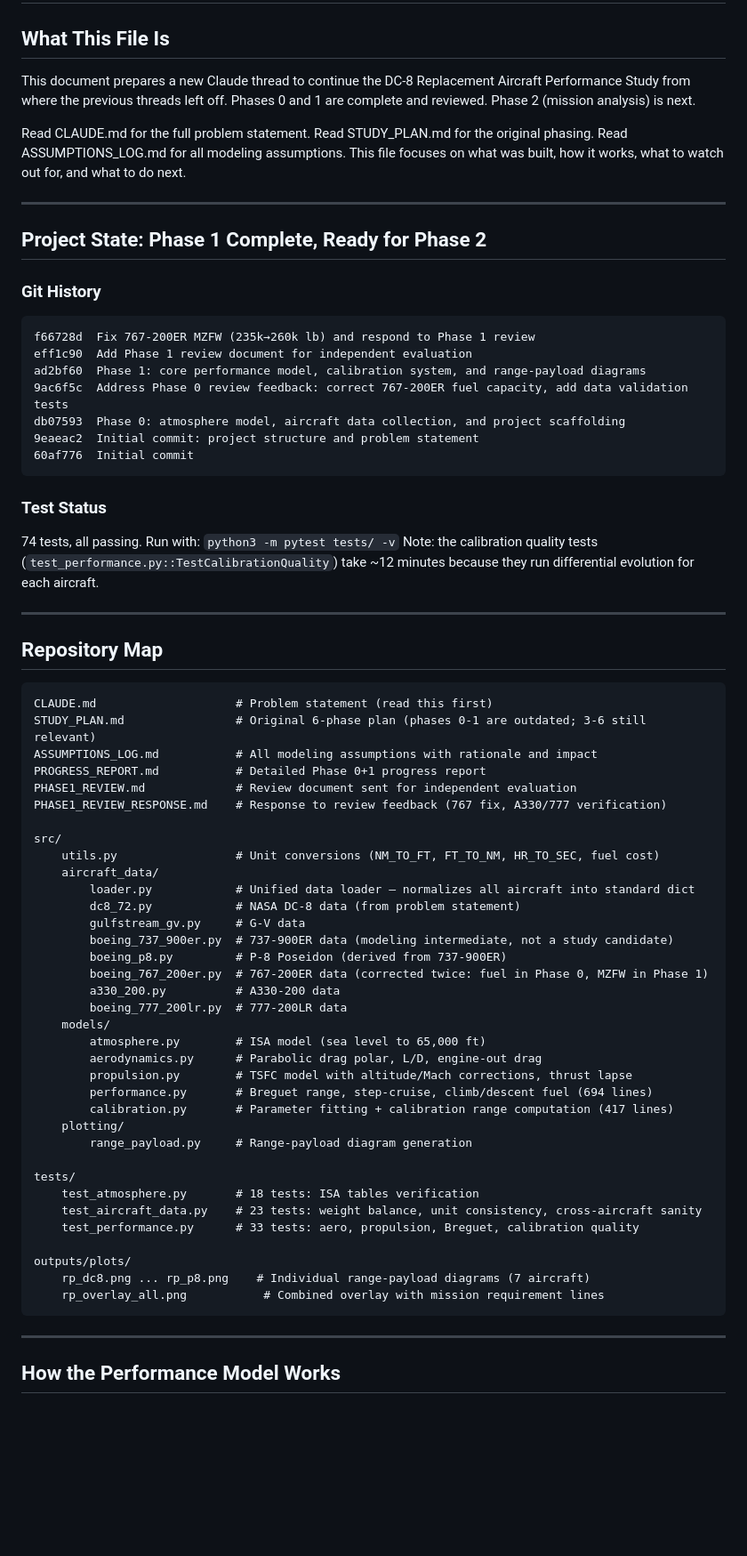
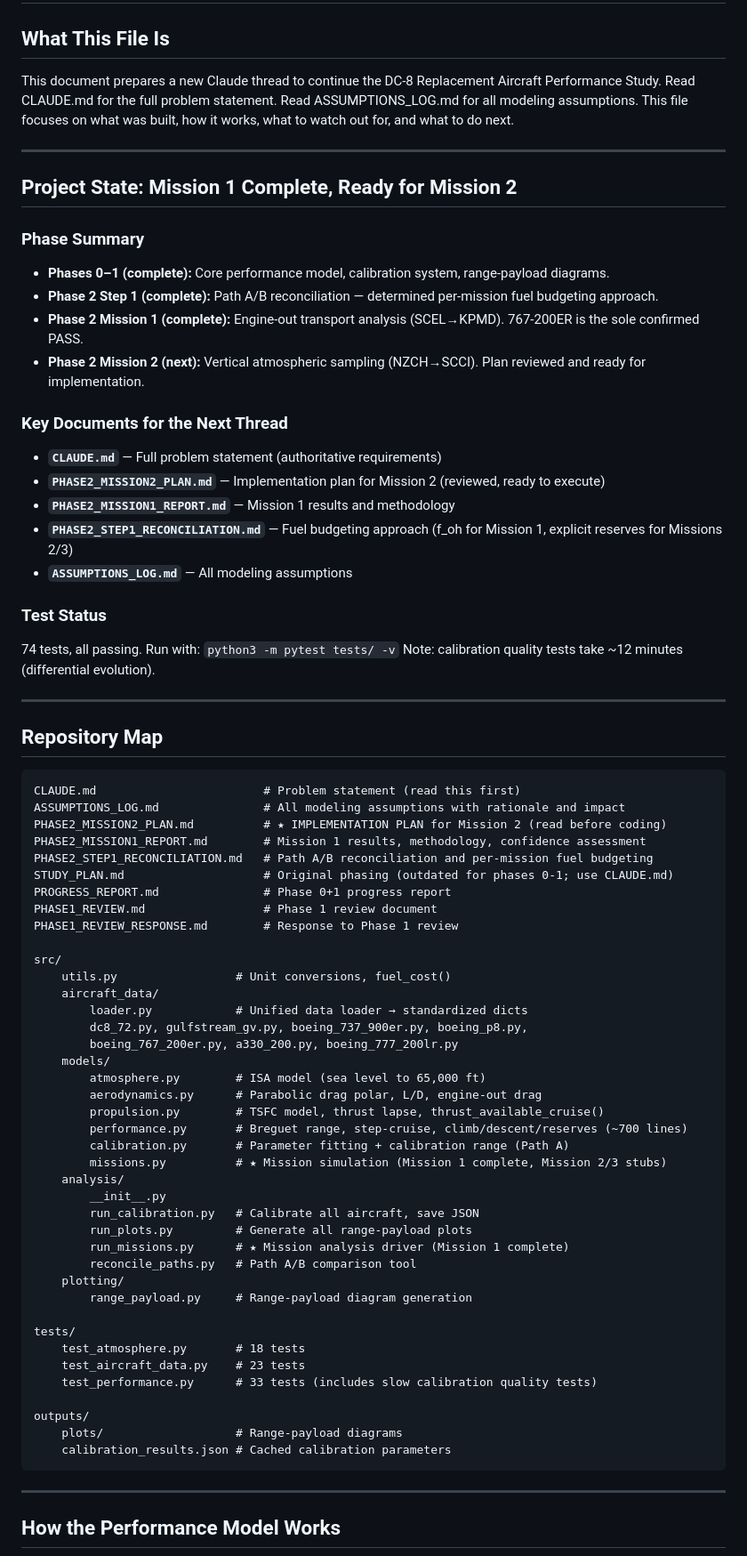
Before and after one commit to TheJonfs/dc8-replacement-study, a Markdown page: STATUS.md, the part around one of its changes. Shown at 89% size. GitHub-like rendering; blank space fills up the shorter version.

````diff
--- a/STATUS.md
+++ b/STATUS.md
@@ -2,69 +2,74 @@
 
 ## What This File Is
 
-This document prepares a new Claude thread to continue the DC-8 Replacement Aircraft Performance Study from where the previous threads left off. Phases 0 and 1 are complete and reviewed. Phase 2 (mission analysis) is next.
-
-Read CLAUDE.md for the full problem statement. Read STUDY_PLAN.md for the original phasing. Read ASSUMPTIONS_LOG.md for all modeling assumptions. This file focuses on what was built, how it works, what to watch out for, and what to do next.
+This document prepares a new Claude thread to continue the DC-8 Replacement Aircraft Performance Study. Read CLAUDE.md for the full problem statement. Read ASSUMPTIONS_LOG.md for all modeling assumptions. This file focuses on what was built, how it works, what to watch out for, and what to do next.
 
 ---
 
-## Project State: Phase 1 Complete, Ready for Phase 2
+## Project State: Mission 1 Complete, Ready for Mission 2
 
-### Git History
-```
-f66728d  Fix 767-200ER MZFW (235k→260k lb) and respond to Phase 1 review
-eff1c90  Add Phase 1 review document for independent evaluation
-ad2bf60  Phase 1: core performance model, calibration system, and range-payload diagrams
-9ac6f5c  Address Phase 0 review feedback: correct 767-200ER fuel capacity, add data validation tests
-db07593  Phase 0: atmosphere model, aircraft data collection, and project scaffolding
-9eaeac2  Initial commit: project structure and problem statement
-60af776  Initial commit
-```
+### Phase Summary
+- **Phases 0–1 (complete):** Core performance model, calibration system, range-payload diagrams.
+- **Phase 2 Step 1 (complete):** Path A/B reconciliation — determined per-mission fuel budgeting approach.
+- **Phase 2 Mission 1 (complete):** Engine-out transport analysis (SCEL→KPMD). 767-200ER is the sole confirmed PASS.
+- **Phase 2 Mission 2 (next):** Vertical atmospheric sampling (NZCH→SCCI). Plan reviewed and ready for implementation.
+
+### Key Documents for the Next Thread
+- **`CLAUDE.md`** — Full problem statement (authoritative requirements)
+- **`PHASE2_MISSION2_PLAN.md`** — Implementation plan for Mission 2 (reviewed, ready to execute)
+- **`PHASE2_MISSION1_REPORT.md`** — Mission 1 results and methodology
+- **`PHASE2_STEP1_RECONCILIATION.md`** — Fuel budgeting approach (f_oh for Mission 1, explicit reserves for Missions 2/3)
+- **`ASSUMPTIONS_LOG.md`** — All modeling assumptions
 
 ### Test Status
 74 tests, all passing. Run with: `python3 -m pytest tests/ -v`
-Note: the calibration quality tests (`test_performance.py::TestCalibrationQuality`) take ~12 minutes because they run differential evolution for each aircraft.
+Note: calibration quality tests take ~12 minutes (differential evolution).
 
 ---
 
 ## Repository Map
 
 ```
-CLAUDE.md                    # Problem statement (read this first)
-STUDY_PLAN.md                # Original 6-phase plan (phases 0-1 are outdated; 3-6 still relevant)
-ASSUMPTIONS_LOG.md           # All modeling assumptions with rationale and impact
-PROGRESS_REPORT.md           # Detailed Phase 0+1 progress report
-PHASE1_REVIEW.md             # Review document sent for independent evaluation
-PHASE1_REVIEW_RESPONSE.md    # Response to review feedback (767 fix, A330/777 verification)
+CLAUDE.md                        # Problem statement (read this first)
+ASSUMPTIONS_LOG.md               # All modeling assumptions with rationale and impact
+PHASE2_MISSION2_PLAN.md          # ★ IMPLEMENTATION PLAN for Mission 2 (read before coding)
+PHASE2_MISSION1_REPORT.md        # Mission 1 results, methodology, confidence assessment
+PHASE2_STEP1_RECONCILIATION.md   # Path A/B reconciliation and per-mission fuel budgeting
+STUDY_PLAN.md                    # Original phasing (outdated for phases 0-1; use CLAUDE.md)
+PROGRESS_REPORT.md               # Phase 0+1 progress report
+PHASE1_REVIEW.md                 # Phase 1 review document
+PHASE1_REVIEW_RESPONSE.md        # Response to Phase 1 review
 
 src/
-    utils.py                 # Unit conversions (NM_TO_FT, FT_TO_NM, HR_TO_SEC, fuel cost)
+    utils.py                 # Unit conversions, fuel_cost()
     aircraft_data/
-        loader.py            # Unified data loader — normalizes all aircraft into standard dict
-        dc8_72.py            # NASA DC-8 data (from problem statement)
-        gulfstream_gv.py     # G-V data
-        boeing_737_900er.py  # 737-900ER data (modeling intermediate, not a study candidate)
-        boeing_p8.py         # P-8 Poseidon (derived from 737-900ER)
-        boeing_767_200er.py  # 767-200ER data (corrected twice: fuel in Phase 0, MZFW in Phase 1)
-        a330_200.py          # A330-200 data
-        boeing_777_200lr.py  # 777-200LR data
+        loader.py            # Unified data loader → standardized dicts
+        dc8_72.py, gulfstream_gv.py, boeing_737_900er.py, boeing_p8.py,
+        boeing_767_200er.py, a330_200.py, boeing_777_200lr.py
     models/
         atmosphere.py        # ISA model (sea level to 65,000 ft)
         aerodynamics.py      # Parabolic drag polar, L/D, engine-out drag
-        propulsion.py        # TSFC model with altitude/Mach corrections, thrust lapse
-        performance.py       # Breguet range, step-cruise, climb/descent fuel (694 lines)
-        calibration.py       # Parameter fitting + calibration range computation (417 lines)
+        propulsion.py        # TSFC model, thrust lapse, thrust_available_cruise()
+        performance.py       # Breguet range, step-cruise, climb/descent/reserves (~700 lines)
+        calibration.py       # Parameter fitting + calibration range (Path A)
+        missions.py          # ★ Mission simulation (Mission 1 complete, Mission 2/3 stubs)
+    analysis/
+        __init__.py
+        run_calibration.py   # Calibrate all aircraft, save JSON
+        run_plots.py         # Generate all range-payload plots
+        run_missions.py      # ★ Mission analysis driver (Mission 1 complete)
+        reconcile_paths.py   # Path A/B comparison tool
     plotting/
         range_payload.py     # Range-payload diagram generation
 
 tests/
-    test_atmosphere.py       # 18 tests: ISA tables verification
-    test_aircraft_data.py    # 23 tests: weight balance, unit consistency, cross-aircraft sanity
-    test_performance.py      # 33 tests: aero, propulsion, Breguet, calibration quality
+    test_atmosphere.py       # 18 tests
+    test_aircraft_data.py    # 23 tests
+    test_performance.py      # 33 tests (includes slow calibration quality tests)
 
-outputs/plots/
-    rp_dc8.png ... rp_p8.png    # Individual range-payload diagrams (7 aircraft)
-    rp_overlay_all.png           # Combined overlay with mission requirement lines
+outputs/
+    plots/                   # Range-payload diagrams
+    calibration_results.json # Cached calibration parameters
 ```
 
 ---
````
Also changed, not shown: other parts of STATUS.md (+48 -63 lines), PHASE2_MISSION2_PLAN.md (+18 -10 lines).
